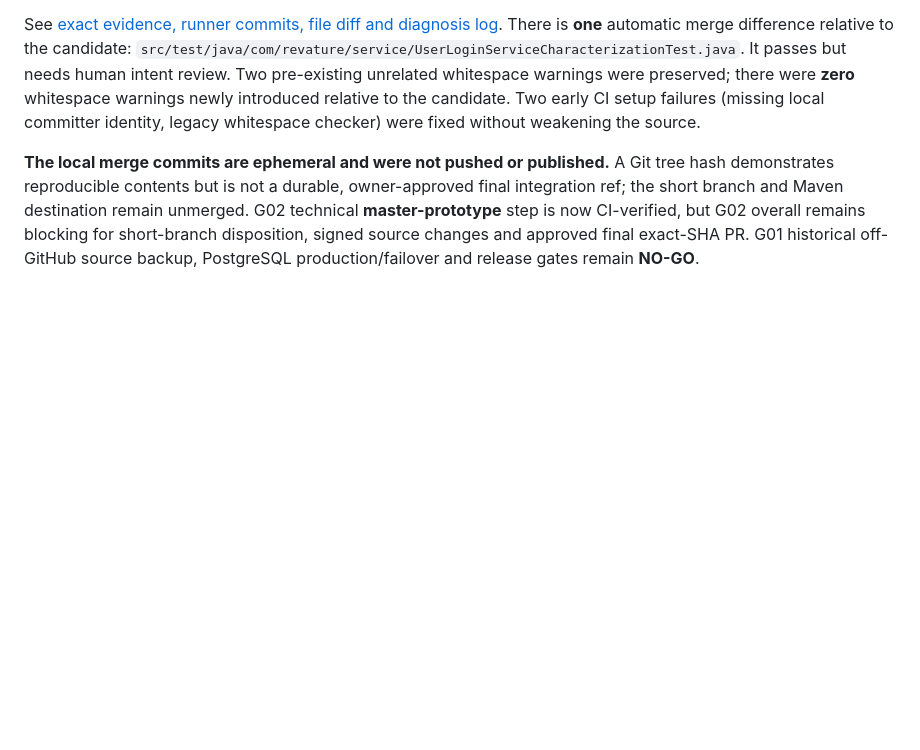
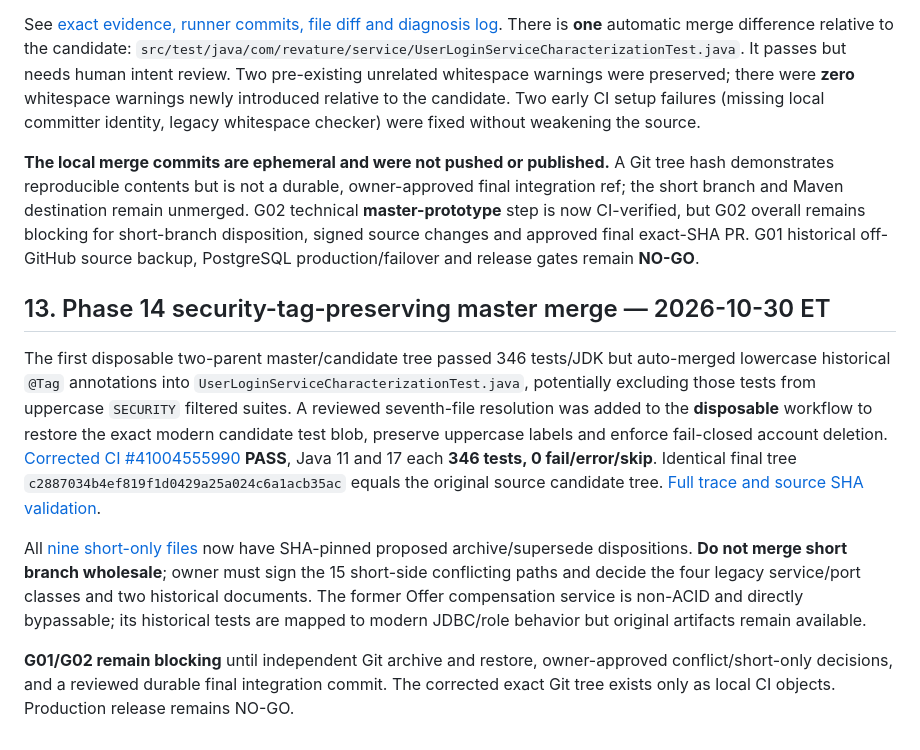
Before and after one commit to danwiz/danwiz, a Markdown page: docs/audits/CAR-DEALERSHIP-INTEGRATION-PROMOTION-RUNBOOK-2026-10-29.md, the part around the change. GitHub-like rendering; blank space fills up the shorter version.

Commit message:
docs(audit): link exact seven-file security-tag merge and nine short-only dispositions

```diff
--- a/docs/audits/CAR-DEALERSHIP-INTEGRATION-PROMOTION-RUNBOOK-2026-10-29.md
+++ b/docs/audits/CAR-DEALERSHIP-INTEGRATION-PROMOTION-RUNBOOK-2026-10-29.md
@@ -208,3 +208,12 @@ An isolated [read-only GitHub Actions rehearsal #41001881391](https://github.com
 See [exact evidence, runner commits, file diff and diagnosis log](CAR-DEALERSHIP-DISPOSABLE-MASTER-MERGE-CI-2026-10-30.md). There is **one** automatic merge difference relative to the candidate: `src/test/java/com/revature/service/UserLoginServiceCharacterizationTest.java`. It passes but needs human intent review. Two pre-existing unrelated whitespace warnings were preserved; there were **zero** whitespace warnings newly introduced relative to the candidate. Two early CI setup failures (missing local committer identity, legacy whitespace checker) were fixed without weakening the source.
 
 **The local merge commits are ephemeral and were not pushed or published.** A Git tree hash demonstrates reproducible contents but is not a durable, owner-approved final integration ref; the short branch and Maven destination remain unmerged. G02 technical **master-prototype** step is now CI-verified, but G02 overall remains blocking for short-branch disposition, signed source changes and approved final exact-SHA PR. G01 historical off-GitHub source backup, PostgreSQL production/failover and release gates remain **NO-GO**.
+
+
+## 13. Phase 14 security-tag-preserving master merge — 2026-10-30 ET
+
+The first disposable two-parent master/candidate tree passed 346 tests/JDK but auto-merged lowercase historical `@Tag` annotations into `UserLoginServiceCharacterizationTest.java`, potentially excluding those tests from uppercase `SECURITY` filtered suites. A reviewed seventh-file resolution was added to the **disposable** workflow to restore the exact modern candidate test blob, preserve uppercase labels and enforce fail-closed account deletion. [Corrected CI #41004555990](https://github.com/danwiz/project0-cardealership/actions/runs/41004555990) **PASS**, Java 11 and 17 each **346 tests, 0 fail/error/skip**. Identical final tree `c2887034b4ef819f1d0429a25a024c6a1acb35ac` equals the original source candidate tree. [Full trace and source SHA validation](CAR-DEALERSHIP-CORRECTED-SECURITY-TAG-MERGE-CI-2026-10-30.md).
+
+All [nine short-only files](CAR-DEALERSHIP-SHORT-ONLY-SOURCE-DISPOSITION-AND-LOGIN-TAG-REVIEW-2026-10-30.md) now have SHA-pinned proposed archive/supersede dispositions. **Do not merge short branch wholesale**; owner must sign the 15 short-side conflicting paths and decide the four legacy service/port classes and two historical documents. The former Offer compensation service is non-ACID and directly bypassable; its historical tests are mapped to modern JDBC/role behavior but original artifacts remain available.
+
+**G01/G02 remain blocking** until independent Git archive and restore, owner-approved conflict/short-only decisions, and a reviewed durable final integration commit. The corrected exact Git tree exists only as local CI objects. Production release remains NO-GO.
```
